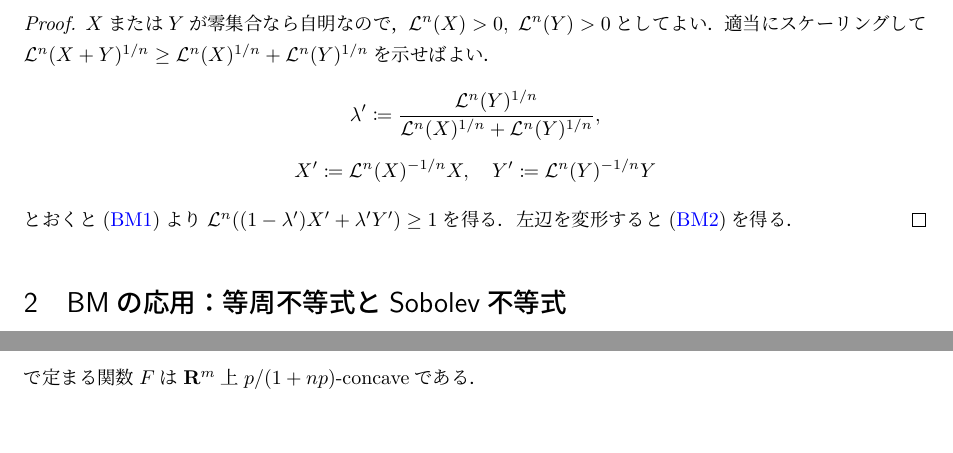
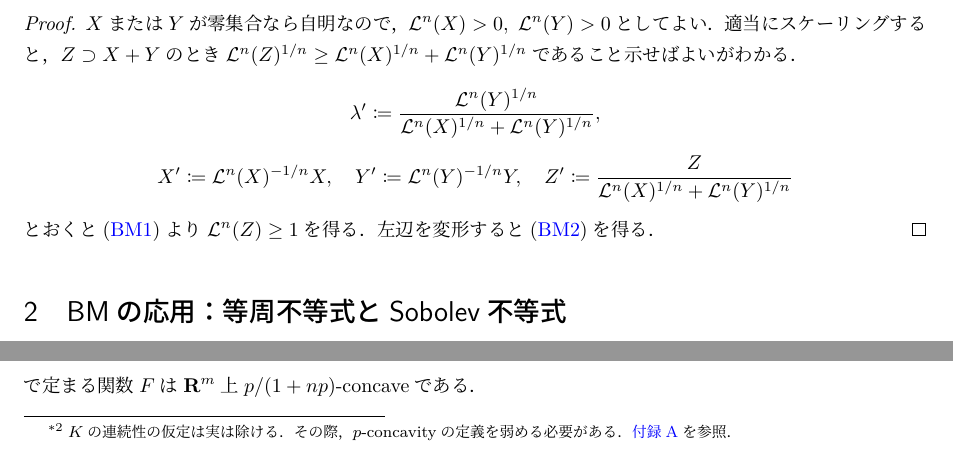
Before and after one commit to takj-unci/Brunn-Minkowski-inequality, a LaTeX document (bm_ineq.tex): two parts of pages 5 and 9 of 14, joined at a grey line, cut so that both start at the same text. Compiled offline with LuaLaTeX.

Commit message:
under construction

```diff
--- a/bm_ineq.tex
+++ b/bm_ineq.tex
@@ -243,14 +243,14 @@ Brunn--Minkowski不等式と関係の深い不等式にPr\'ekopa--Leindler不等
     \eqref{eq:bm1}を認めれば\eqref{eq:bm2}は正しい．
 \end{lem}
 \begin{proof}
-    $X$または$Y$が零集合なら自明なので，$\Lm^n(X)>0,\ \Lm^n(Y)>0$としてよい．適当にスケーリングして$\Lm^n(X+Y)^{1/n}\geq \Lm^n(X)^{1/n}+\Lm^n(Y)^{1/n}$を示せばよい．
+    $X$または$Y$が零集合なら自明なので，$\Lm^n(X)>0,\ \Lm^n(Y)>0$としてよい．適当にスケーリングすると，$Z\supset X+Y$のとき$\Lm^n(Z)^{1/n}\geq \Lm^n(X)^{1/n}+\Lm^n(Y)^{1/n}$であること示せばよいがわかる．
     \begin{equation}
         \lambda'\coloneqq \frac{\Lm^n(Y)^{1/n}}{\Lm^n(X)^{1/n}+\Lm^n(Y)^{1/n}},
     \end{equation}
     \begin{equation}
-        X'\coloneqq \Lm^n(X)^{-1/n}X,\quad Y'\coloneqq \Lm^n(Y)^{-1/n}Y
+        X'\coloneqq \Lm^n(X)^{-1/n}X,\quad Y'\coloneqq \Lm^n(Y)^{-1/n}Y,\quad Z'\coloneqq \frac{Z}{\Lm^n(X)^{1/n}+\Lm^n(Y)^{1/n}}
     \end{equation}
-    とおくと\eqref{eq:bm1}より$\Lm^n((1-\lambda')X'+\lambda'Y')\geq1$を得る．左辺を変形すると\eqref{eq:bm2}を得る．
+    とおくと\eqref{eq:bm1}より$\Lm^n(Z)\geq1$を得る．左辺を変形すると\eqref{eq:bm2}を得る．
 \end{proof}
 
 \section{BMの応用：等周不等式とSobolev不等式}
@@ -479,7 +479,7 @@ $K\subset\Rset^n$を凸体とする．なお，ここでは$\Rset^n$内のコン
 \subsection{応用：熱方程式の解のconcavity}
 \eqref{eq:bbl}の応用先は多岐にわたる．例えば，確率・統計，幾何学的不等式，調和解析，偏微分方程式論etc., とにかく厖大な結果がある．ここでは積分核のmarginalで表される関数のべき凸性，およびその系として放物型偏微分方程式の解のconcavityに関して議論する．
 \begin{cor}\label{cor:marginal_concavity}
-    非負値可積分関数$K=K(x,y)\colon \Rset^m\times \Rset^n\to [0,\infty)$は$\Rset^{m+n}$上$p$-concaveで$p\geq -1/n$とする．このとき
+    \underline{連続な}非負値可積分関数$K=K(x,y)\colon \Rset^m\times \Rset^n\to [0,\infty)$は$\Rset^{m+n}$上$p$-concaveで$p\geq -1/n$とする\footnote{$K$の連続性の仮定は実は除ける．その際，$p$-concavityの定義を弱める必要がある．\ref{sec:ess_bbl}を参照．}．このとき
     \begin{equation}
         F(x)\coloneqq \int_{\Rset^n}K(x,y)\,dy\quad (x\in\Rset^m)
     \end{equation}
```
Also changed, not shown: bm_ineq.pdf, bm_ineq.tex (10 more changed lines).
